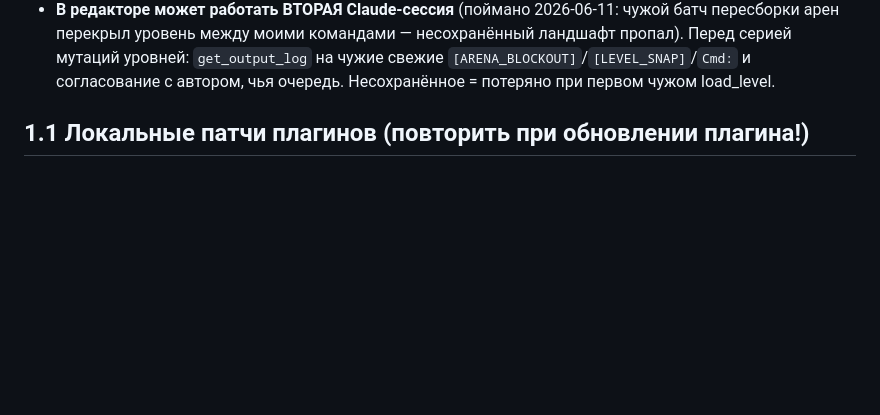
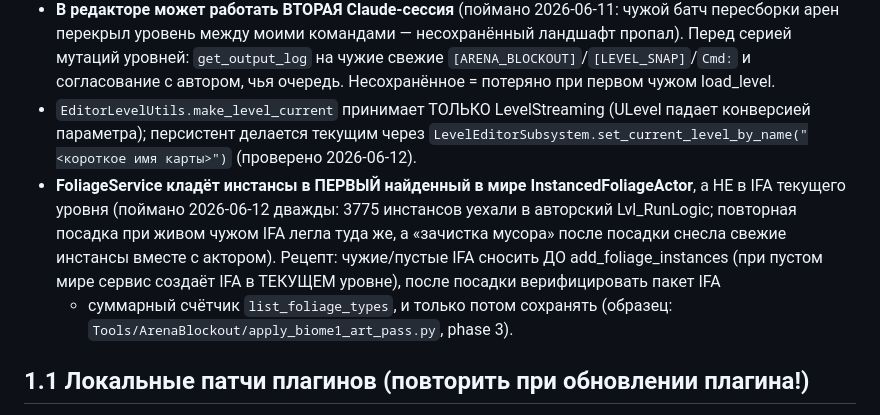
Before and after one commit to JackShepetilov/PolaritySourceCode, a Markdown page: MCP_Tooling_Guide.md, the part around the change. GitHub-like rendering; blank space fills up the shorter version.

Commit message:
MCP guide: FoliageService first-IFA gotcha + current-level API (2026-06-12)
Co-Authored-By: Claude Fable 5 <noreply@anthropic.com>

```diff
--- a/MCP_Tooling_Guide.md
+++ b/MCP_Tooling_Guide.md
@@ -140,6 +140,16 @@ Fatal-строки. Правила: (1) перед любой сборкой/с
   арен перекрыл уровень между моими командами — несохранённый ландшафт пропал). Перед серией
   мутаций уровней: `get_output_log` на чужие свежие `[ARENA_BLOCKOUT]`/`[LEVEL_SNAP]`/`Cmd:`
   и согласование с автором, чья очередь. Несохранённое = потеряно при первом чужом load_level.
+- `EditorLevelUtils.make_level_current` принимает ТОЛЬКО LevelStreaming (ULevel падает конверсией
+  параметра); персистент делается текущим через
+  `LevelEditorSubsystem.set_current_level_by_name("<короткое имя карты>")` (проверено 2026-06-12).
+- **FoliageService кладёт инстансы в ПЕРВЫЙ найденный в мире InstancedFoliageActor**, а НЕ в IFA
+  текущего уровня (поймано 2026-06-12 дважды: 3775 инстансов уехали в авторский Lvl_RunLogic;
+  повторная посадка при живом чужом IFA легла туда же, а «зачистка мусора» после посадки снесла
+  свежие инстансы вместе с актором). Рецепт: чужие/пустые IFA сносить ДО add_foliage_instances
+  (при пустом мире сервис создаёт IFA в ТЕКУЩЕМ уровне), после посадки верифицировать пакет IFA
+  + суммарный счётчик `list_foliage_types`, и только потом сохранять (образец:
+  `Tools/ArenaBlockout/apply_biome1_art_pass.py`, phase 3).
 
 ## 1.1 Локальные патчи плагинов (повторить при обновлении плагина!)
 
```
